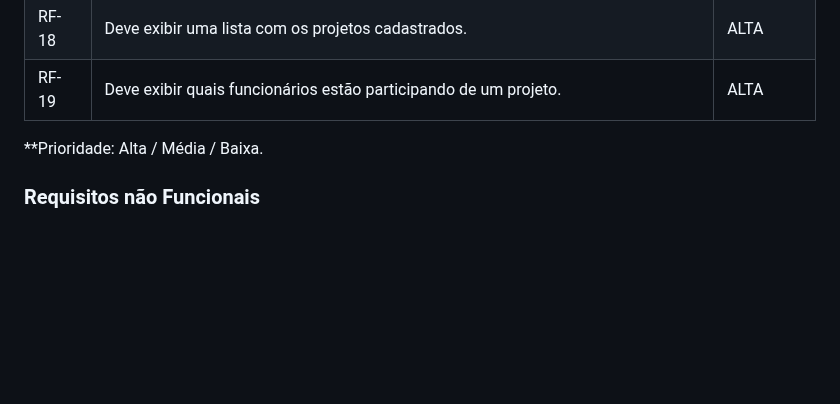
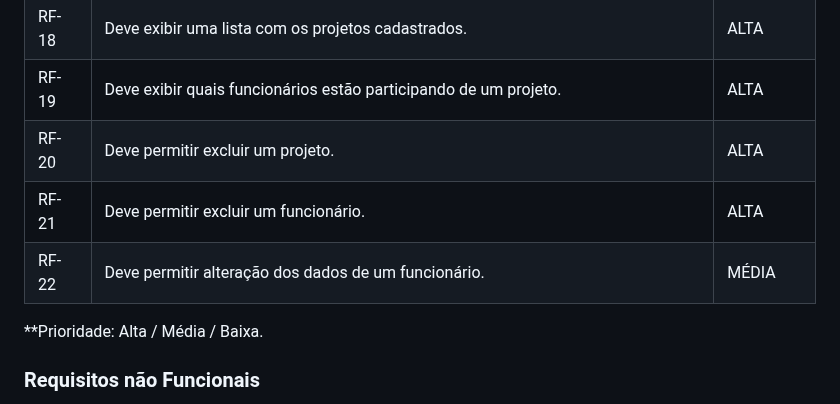
Before and after one commit to ICEI-PUC-Minas-PMV-ADS/pmv-ads-2024-1-e1-proj-web-t13-game-of-work, a Markdown page: documentos/02-Especificação do Projeto.md, the part around the change. Rendered like a GitHub page; blank space fills up the shorter version.

```diff
--- a/documentos/02-Especificação do Projeto.md
+++ b/documentos/02-Especificação do Projeto.md
@@ -87,7 +87,9 @@ Com base na análise dos perfis foram identificadas as seguintes histórias de u
 | RF-17 | O usuário deve conseguir sair de sua conta. | ALTA |
 | RF-18 | Deve exibir uma lista com os projetos cadastrados. | ALTA |
 | RF-19 | Deve exibir quais funcionários estão participando de um projeto. | ALTA |
-
+| RF-20	| Deve permitir excluir um projeto. | ALTA |
+| RF-21	| Deve permitir excluir um funcionário. | ALTA |
+| RF-22 | Deve permitir alteração dos dados de um funcionário. | MÉDIA |
 
 **Prioridade: Alta / Média / Baixa.
 
```
